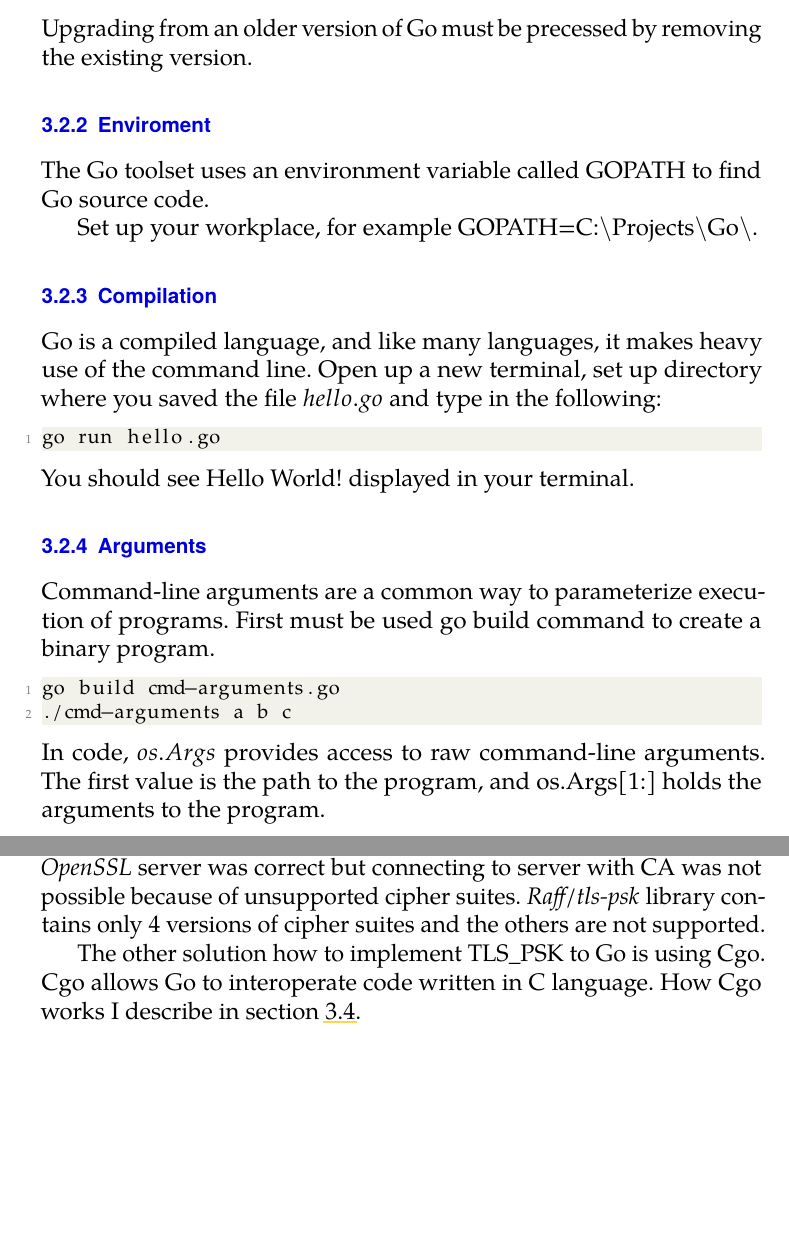
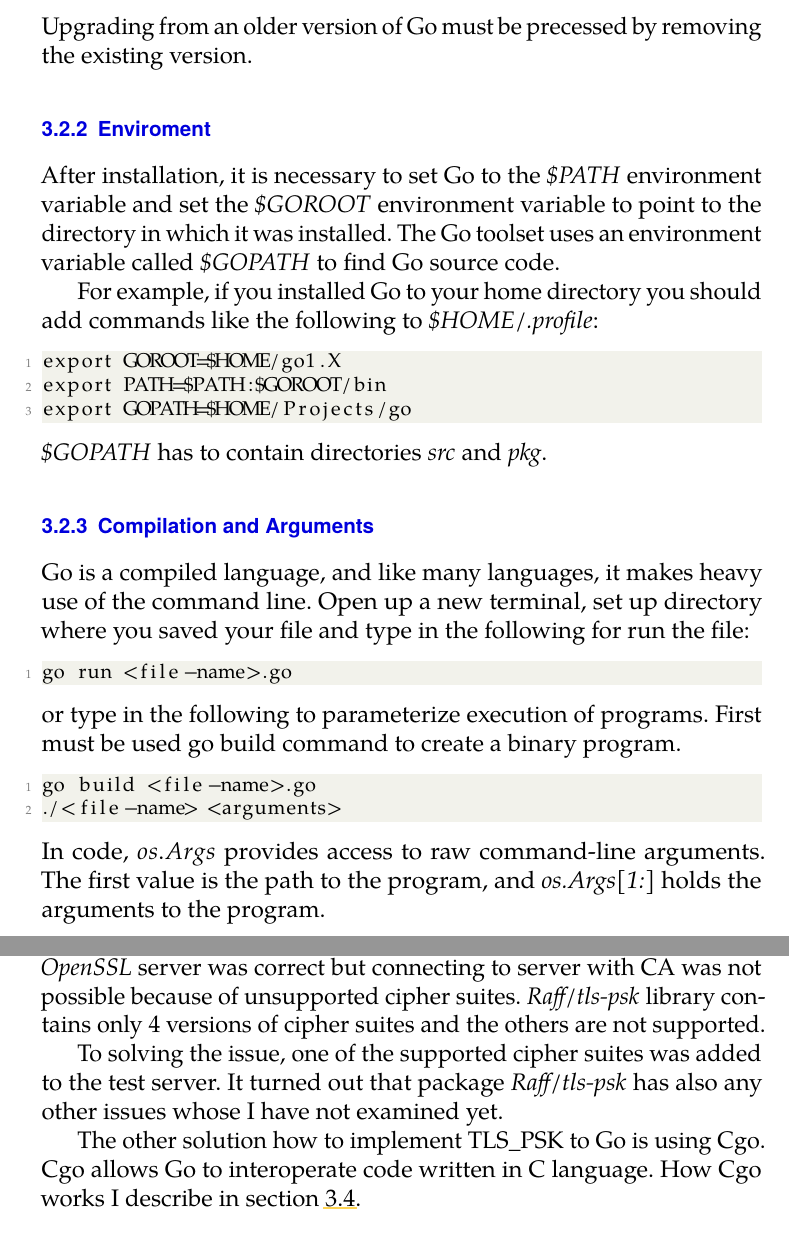
Before and after one commit to owlet123/Security-in-Go, a LaTeX thesis (fi-pdflatex.tex): two parts of pages 30 and 42 of 55, joined at a grey line, cut so that both start at the same text, the shorter picture padded with empty space. Compiled offline with pdfLaTeX.

Commit message:
Go compilation and arguments

```diff
--- a/fi-pdflatex.tex
+++ b/fi-pdflatex.tex
@@ -464,9 +463,16 @@ go version
 Upgrading from an older version of Go must be precessed by removing the existing version.
 
 \subsection{Enviroment}
-The Go toolset uses an environment variable called GOPATH to find Go source code.
+After installation, it is necessary to set Go to the \textit{\$PATH} environment variable and set the \textit{\$GOROOT} environment variable to point to the directory in which it was installed. The Go toolset uses an environment variable called \textit{\$GOPATH} to find Go source code.
 
-Set up your workplace, for example GOPATH=C:$\backslash$Projects$\backslash$Go$\backslash$.
+For example, if you installed Go to your home directory you should add commands like the following to \textit{\$HOME/.profile}:
+%Set up your workplace, for example \textit{GOPATH=C:/Projects/Go}.
+\begin{lstlisting}
+export GOROOT=$HOME/go1.X
+export PATH=$PATH:$GOROOT/bin
+export GOPATH=$HOME/Projects/go
+\end{lstlisting}
+\textit{\$GOPATH} has to contain directories \textit{src} and \textit{pkg}.
 
 \begin{comment}
 \subsection{First Program}
@@ -485,11 +491,17 @@ func main() {
 Make sure the file is identical to what is shown here and save it.
 \end{comment}
 
-\subsection{Compilation}
+\subsection{Compilation and Arguments}
 Go is a compiled language, and like many languages, it makes heavy use of the command
-line. Open up a new terminal, set up directory where you saved the file $hello.go$ and type in
-the following:
+line. Open up a new terminal, set up directory where you saved your file and type in the following for run the file:
 \begin{lstlisting}
-go run hello.go
+go run <file-name>.go
 \end{lstlisting}
-You should see Hello World! displayed in your terminal.
+or type in the following to parameterize execution of programs. First must be used go build command to create a binary program.
+\begin{lstlisting}
+go build <file-name>.go
+./<file-name> <arguments>
+\end{lstlisting}
+In code, $os.Args$ provides access to raw command-line arguments. The first value is the path to the program, and \textit{os.Args[1:]} holds the arguments to the program.
+\begin{lstlisting}
+argsWithProg := os.Args
@@ -500,7 +518,7 @@ Command-line arguments are a common way to parameterize execution of programs. F
 go build cmd-arguments.go
 ./cmd-arguments a b c
 \end{lstlisting}
-In code, $os.Args$ provides access to raw command-line arguments. The first value is the path to the program, and os.Args[1:] holds the arguments to the program.
+In code, $os.Args$ provides access to raw command-line arguments. The first value is the path to the program, and \textit{os.Args[1:]} holds the arguments to the program.
 \begin{lstlisting}
 argsWithProg := os.Args
 argsWithoutProg := os.Args[1:]
@@ -811,6 +830,9 @@ For application needed I decided to try this library. Connecting to \textit{Open
 correct but connecting to server with CA was not possible because of unsupported cipher
 suites. \textit{Raff/tls-psk} library contains only 4 versions of cipher suites and the others
 are not supported.
+
+To solving the issue, one of the supported cipher suites was added to the test server. It turned
+out that package \textit{Raff/tls-psk} has also any other issues whose I have not examined yet.
 
 The other solution how to implement TLS\_PSK to Go is using Cgo. Cgo allows Go to
 interoperate code written in C language. How Cgo works I describe in section \ref{cgo}.
```
Also changed, not shown: bp.pdf, fi-pdflatex.tex (26 more changed lines).
